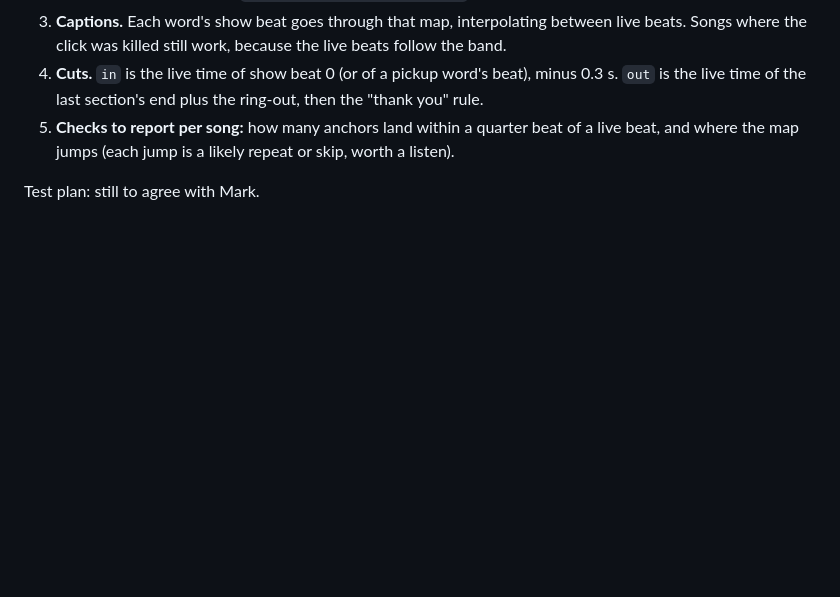
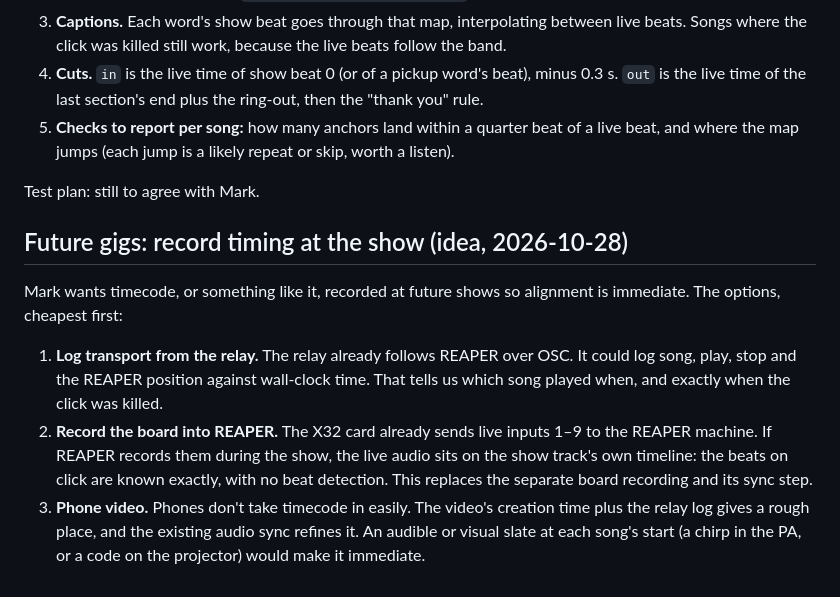
Before and after one commit to markmfredrickson/clickbAIt, a Markdown page: docs/gig-video-plan.md, the part around the change. Drawn GitHub-style; blank space fills up the shorter version.

Commit message:
docs: ideas for recording timing at future shows
Co-Authored-By: Claude Opus 5.5 <noreply@anthropic.com>

```diff
--- a/docs/gig-video-plan.md
+++ b/docs/gig-video-plan.md
@@ -136,3 +136,11 @@ Mark's direction: run beat detection on what was played to get a live time map,
 5. **Checks to report per song:** how many anchors land within a quarter beat of a live beat, and where the map jumps (each jump is a likely repeat or skip, worth a listen).
 
 Test plan: still to agree with Mark.
+
+## Future gigs: record timing at the show (idea, 2026-10-28)
+
+Mark wants timecode, or something like it, recorded at future shows so alignment is immediate. The options, cheapest first:
+
+1. **Log transport from the relay.** The relay already follows REAPER over OSC. It could log song, play, stop and the REAPER position against wall-clock time. That tells us which song played when, and exactly when the click was killed.
+2. **Record the board into REAPER.** The X32 card already sends live inputs 1–9 to the REAPER machine. If REAPER records them during the show, the live audio sits on the show track's own timeline: the beats on click are known exactly, with no beat detection. This replaces the separate board recording and its sync step.
+3. **Phone video.** Phones don't take timecode in easily. The video's creation time plus the relay log gives a rough place, and the existing audio sync refines it. An audible or visual slate at each song's start (a chirp in the PA, or a code on the projector) would make it immediate.
```
